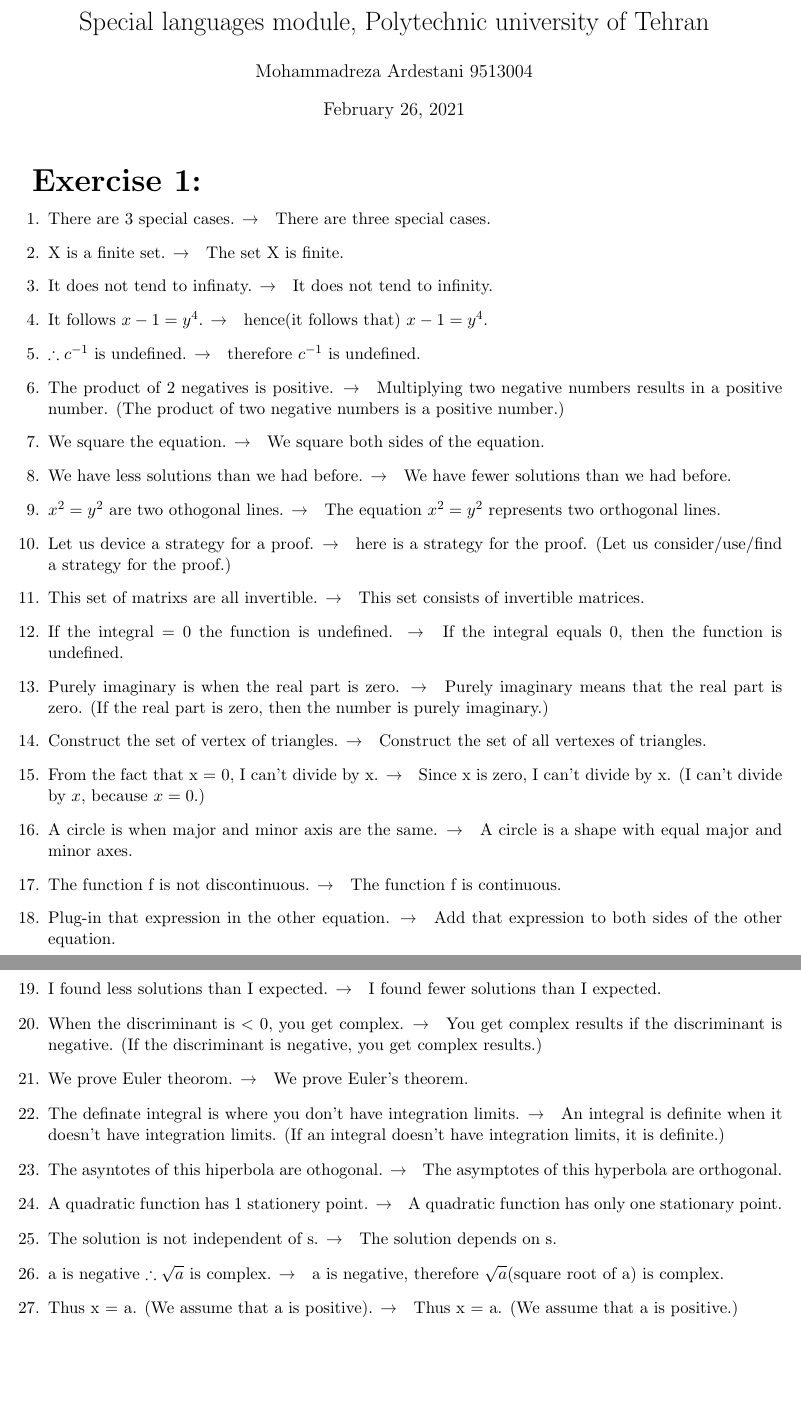
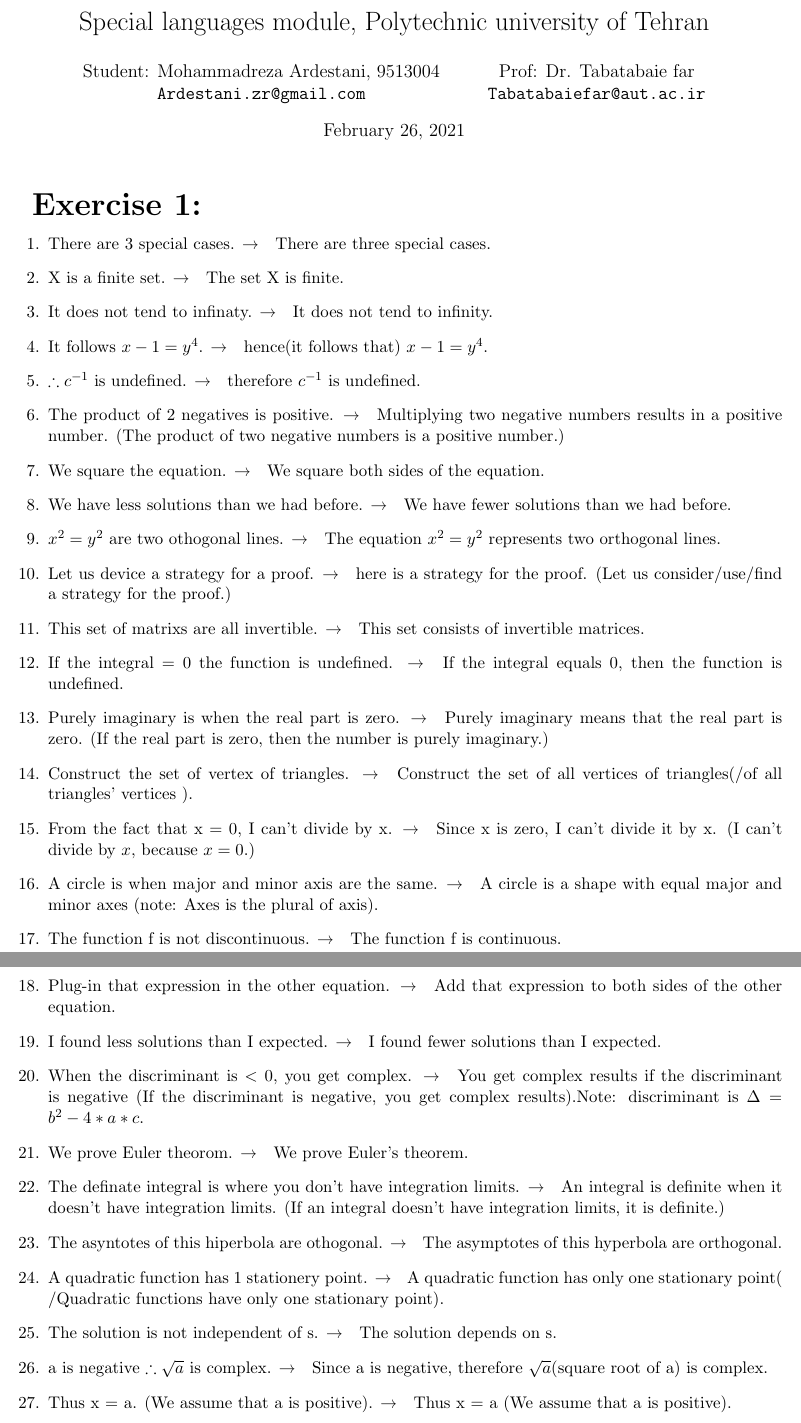
Before and after one commit to MateAnderson/mathematical_writing_vivaldi, a LaTeX document (Ex 1.2/Solution.tex): two parts of pages 1 and 2 of 2, joined at a grey line, cut so that both start at the same text, the shorter picture padded with empty space. Compiled offline with pdfLaTeX.

Commit message:
final edite

```diff
--- a/Ex 1.2/Solution.tex
+++ b/Ex 1.2/Solution.tex
@@ -10,8 +10,14 @@
 \textwidth 7in
 
 \begin{document}
-
-\author{Mohammadreza Ardestani 9513004}
+\author{
+  Student: Mohammadreza Ardestani, 9513004\\
+  \texttt{Ardestani.zr@gmail.com}
+  \and
+  Prof: Dr. Tabatabaie far\\
+  \texttt{Tabatabaiefar@aut.ac.ir}
+}
+%\author{Mohammadreza Ardestani 9513004}
 \title{Special languages module, Polytechnic university of Tehran}
 \maketitle
 
@@ -46,11 +52,11 @@ If the integral = 0 the function is undefined. \textrightarrow \hspace*{0.25cm}
 \item
 Purely imaginary is when the real part is zero. \textrightarrow \hspace*{0.25cm} Purely imaginary means that the real part is zero. (If the real part is zero, then the number is purely imaginary.)
 \item
-Construct the set of vertex of triangles. \textrightarrow \hspace*{0.25cm}  Construct the set of all vertexes of triangles.
+Construct the set of vertex of triangles. \textrightarrow \hspace*{0.25cm}  Construct the set of all vertices of triangles(/of all triangles' vertices ).
 \item
-From the fact that x = 0, I can't divide by x. \textrightarrow \hspace*{0.25cm} Since x is zero, I can’t divide by x. (I can't divide by $x$, because $x=0$.)
+From the fact that x = 0, I can't divide by x. \textrightarrow \hspace*{0.25cm} Since x is zero, I can’t divide it by x. (I can't divide by $x$, because $x=0$.)
 \item
-A circle is when major and minor axis are the same. \textrightarrow \hspace*{0.25cm} A circle is a shape with equal major and minor axes.
+A circle is when major and minor axis are the same. \textrightarrow \hspace*{0.25cm} A circle is a shape with equal major and minor axes (note: Axes is the plural of axis).
 \item
 The function f is not discontinuous. \textrightarrow \hspace*{0.25cm} The function f is continuous.
 \item
@@ -58,7 +64,7 @@ Plug-in that expression in the other equation. \textrightarrow \hspace*{0.25cm}
 \item
 I found less solutions than I expected. \textrightarrow \hspace*{0.25cm} I found fewer solutions than I expected.
 \item
-When the discriminant is $<$ 0, you get complex. \textrightarrow \hspace*{0.25cm} You get complex results if the discriminant is negative. (If the discriminant is negative, you get complex results.)
+When the discriminant is $<$ 0, you get complex. \textrightarrow \hspace*{0.25cm} You get complex results if the discriminant is negative (If the discriminant is negative, you get complex results).Note: discriminant is  $ \Delta = b^2 - 4*a*c $.
 \item
 We prove Euler theorom. \textrightarrow \hspace*{0.25cm} We prove Euler's theorem.
 \item
@@ -67,13 +73,13 @@ The definate integral is where you don't have integration limits. \textrightarro
 \item
 The asyntotes of this hiperbola are othogonal. \textrightarrow \hspace*{0.25cm} The asymptotes of this hyperbola are orthogonal.
 \item
-A quadratic function has 1 stationery point. \textrightarrow \hspace*{0.25cm} A quadratic function has only one stationary point.
+A quadratic function has 1 stationery point. \textrightarrow \hspace*{0.25cm} A quadratic function has only one stationary point( /Quadratic functions have only one stationary point).
 \item
 The solution is not independent of s. \textrightarrow \hspace*{0.25cm} The solution depends on s.
 \item
-a is negative $\therefore\sqrt{a}$ is complex. \textrightarrow \hspace*{0.25cm} a is negative, therefore $\sqrt{a}$(square root of a) is complex.
+a is negative $\therefore\sqrt{a}$ is complex. \textrightarrow \hspace*{0.25cm} Since a is negative, therefore $\sqrt{a}$(square root of a) is complex.
 \item
-Thus x = a. (We assume that a is positive). \textrightarrow \hspace*{0.25cm} Thus x = a. (We assume that a is positive.)
+Thus x = a. (We assume that a is positive). \textrightarrow \hspace*{0.25cm} Thus x = a (We assume that a is positive).
 \item
 Each value is greater than their reciprical. \textrightarrow \hspace*{0.25cm} Each value is greater than its reciprocal.
 \item
```
Also changed, not shown: Ex 1.2/Solution.pdf, Ex 1.2/Solution.tex (2 more changed lines), 2 other files.
